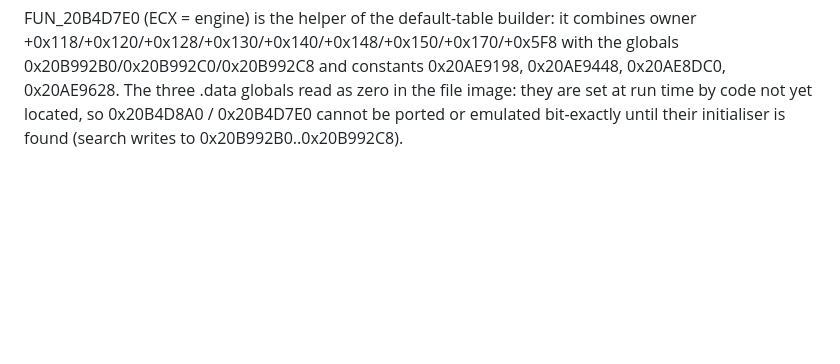
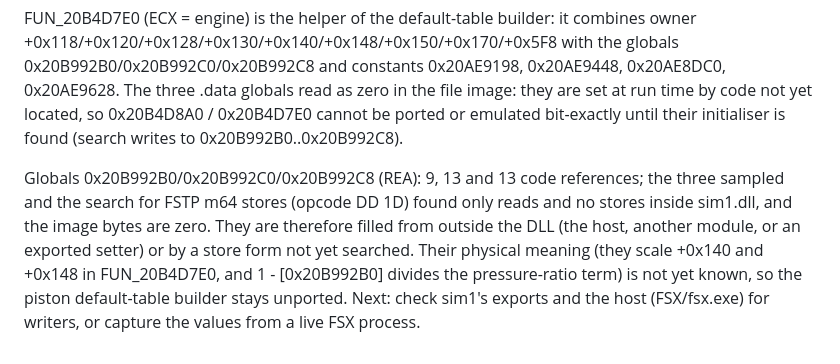
Before and after one commit to openFSX-project/openFSX, a Markdown page: docs/PORTING.md, the part around the change. Rendered like a GitHub page; blank space fills up the shorter version.

Commit message:
Record findings on external atmosphere globals
Co-Authored-By: Claude Sonnet 5.5 <noreply@anthropic.com>

```diff
--- a/docs/PORTING.md
+++ b/docs/PORTING.md
@@ -1764,3 +1764,12 @@ owner +0x118/+0x120/+0x128/+0x130/+0x140/+0x148/+0x150/+0x170/+0x5F8 with the gl
 run time by code not yet located, so 0x20B4D8A0 / 0x20B4D7E0 cannot be ported or
 emulated bit-exactly until their initialiser is found (search writes to
 0x20B992B0..0x20B992C8).
+
+Globals 0x20B992B0/0x20B992C0/0x20B992C8 (REA): 9, 13 and 13 code references; the
+three sampled and the search for FSTP m64 stores (opcode DD 1D) found only reads and
+no stores inside sim1.dll, and the image bytes are zero. They are therefore filled
+from outside the DLL (the host, another module, or an exported setter) or by a store
+form not yet searched. Their physical meaning (they scale +0x140 and +0x148 in
+FUN_20B4D7E0, and 1 - [0x20B992B0] divides the pressure-ratio term) is not yet known,
+so the piston default-table builder stays unported. Next: check sim1's exports and
+the host (FSX/fsx.exe) for writers, or capture the values from a live FSX process.
```
